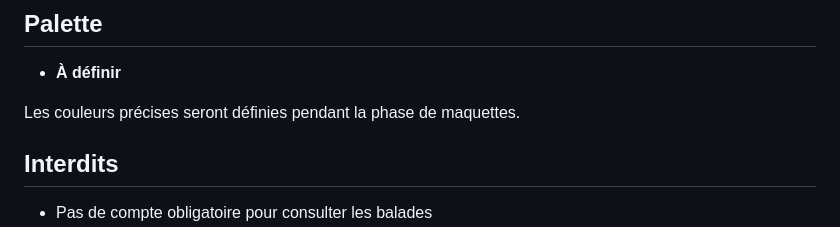
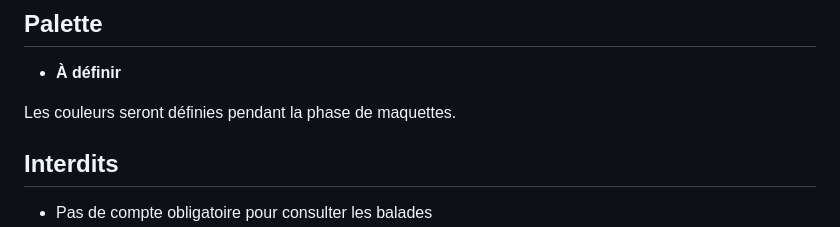
Before and after one commit to TheBalaboo/M291-Loic, a Markdown page: Design/brief.md, the part around the change. Drawn GitHub-style.

Commit message:
Suppression des couleurs pour les remettre après les maquettes

```diff
--- a/Design/brief.md
+++ b/Design/brief.md
@@ -136,7 +136,7 @@ Le design doit rester simple et lisible, avec une priorité donnée aux informat
 
 - **À définir**
 
-Les couleurs précises seront définies pendant la phase de maquettes.
+Les couleurs seront définies pendant la phase de maquettes.
 
 ## Interdits
 
```
